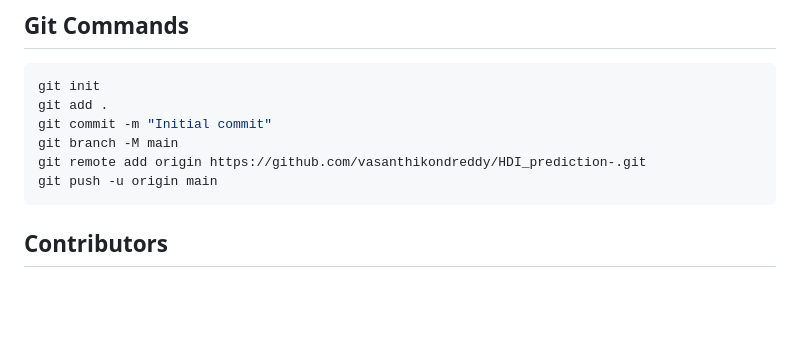
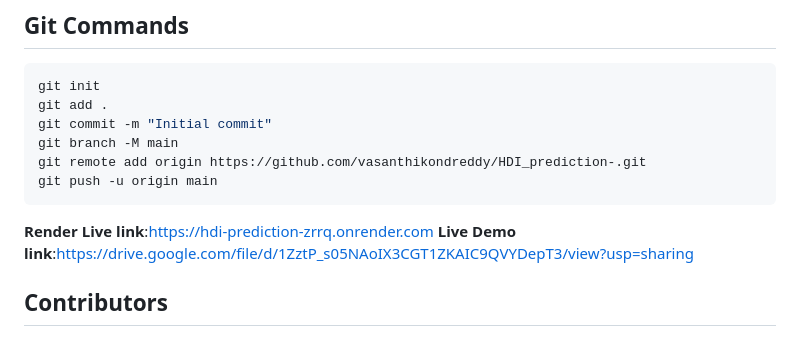
Before and after one commit to vasanthikondreddy/HDI_prediction-, a Markdown page: README.md, the part around the change. Rendered like a GitHub page; blank space fills up the shorter version.

Commit message:
added libe link and video demo link

````diff
--- a/README.md
+++ b/README.md
@@ -209,7 +209,9 @@ git branch -M main
 git remote add origin https://github.com/vasanthikondreddy/HDI_prediction-.git
 git push -u origin main
 ```
-
+**Render**
+**Live link**:https://hdi-prediction-zrrq.onrender.com
+**Live Demo link**:https://drive.google.com/file/d/1ZztP_s05NAoIX3CGT1ZKAIC9QVYDepT3/view?usp=sharing
 ## Contributors
 
 ### Vasanthi Kondreddy (Team Lead)
````
